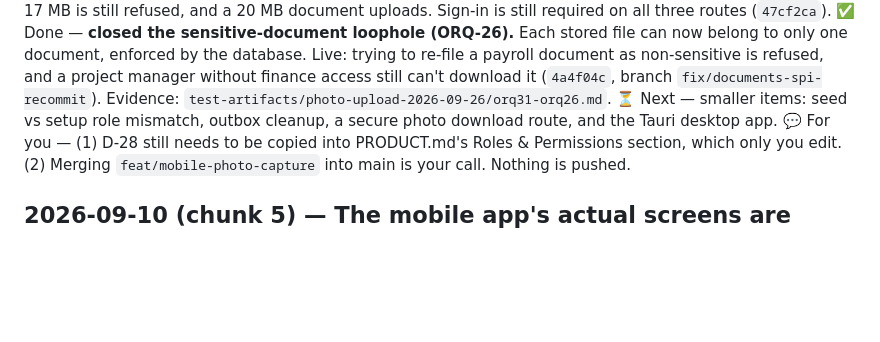
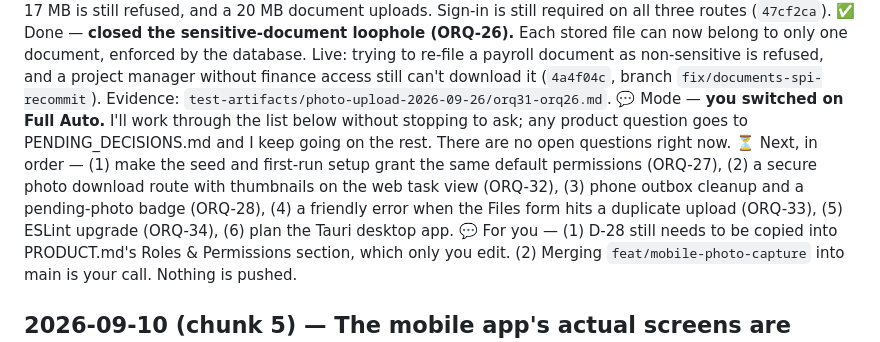
Before and after one commit to bonitobonita24/Orqafy-Self-Hosted, a Markdown page: docs/SESSION_LOG.md, the part around the change. Rendered like a GitHub page; blank space fills up the shorter version.

```diff
--- a/docs/SESSION_LOG.md
+++ b/docs/SESSION_LOG.md
@@ -19,7 +19,8 @@ Human-readable accomplishment report, one section per working session, **newest
 🔴 Found — **photos between 10 MB and 15 MB are rejected.** The web app's middleware cuts request bodies off at 10 MB, so a legitimate 12 MB photo got an error and would be dropped by the phone. It's logged as a bug and not fixed yet.
 ✅ Done — **fixed the 10 MB upload cut-off (ORQ-31).** Next.js middleware keeps only the first 10 MB of any request it inspects. The photo and document upload routes now skip the middleware (they already check who you are themselves). Live: a 12 MB photo uploads, 17 MB is still refused, and a 20 MB document uploads. Sign-in is still required on all three routes (`47cf2ca`).
 ✅ Done — **closed the sensitive-document loophole (ORQ-26).** Each stored file can now belong to only one document, enforced by the database. Live: trying to re-file a payroll document as non-sensitive is refused, and a project manager without finance access still can't download it (`4a4f04c`, branch `fix/documents-spi-recommit`). Evidence: `test-artifacts/photo-upload-2026-09-26/orq31-orq26.md`.
-⏳ Next — smaller items: seed vs setup role mismatch, outbox cleanup, a secure photo download route, and the Tauri desktop app.
+💬 Mode — **you switched on Full Auto.** I'll work through the list below without stopping to ask; any product question goes to PENDING_DECISIONS.md and I keep going on the rest. There are no open questions right now.
+⏳ Next, in order — (1) make the seed and first-run setup grant the same default permissions (ORQ-27), (2) a secure photo download route with thumbnails on the web task view (ORQ-32), (3) phone outbox cleanup and a pending-photo badge (ORQ-28), (4) a friendly error when the Files form hits a duplicate upload (ORQ-33), (5) ESLint upgrade (ORQ-34), (6) plan the Tauri desktop app.
 💬 For you — (1) D-28 still needs to be copied into PRODUCT.md's Roles & Permissions section, which only you edit. (2) Merging `feat/mobile-photo-capture` into main is your call. Nothing is pushed.
 
 ## 2026-09-10 (chunk 5) — The mobile app's actual screens are built
```
Also changed, not shown: docs/STATE.md (+1 -1 lines), docs/TASK_QUEUE.md (+10 -3 lines).
